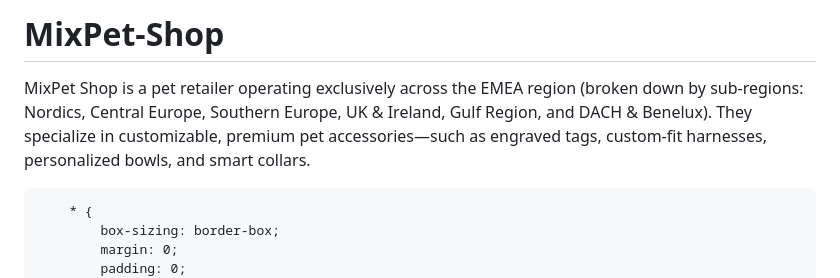
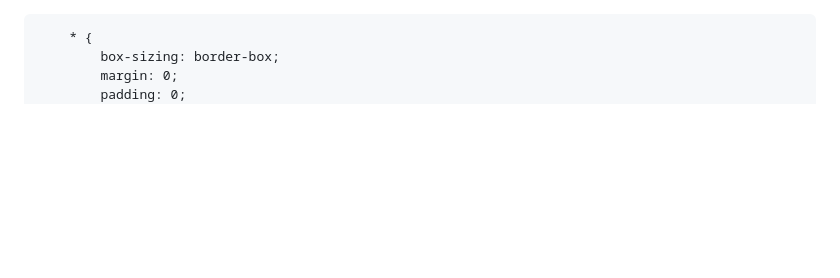
Before and after one commit to ablaalami-bit/MixPet-Shop, a Markdown page: README.md, the part around the change. Drawn GitHub-style; blank space fills up the shorter version.

```diff
--- a/README.md
+++ b/README.md
@@ -1,5 +1,3 @@
-# MixPet-Shop
-MixPet Shop is a pet retailer operating exclusively across the EMEA region (broken down by sub-regions: Nordics, Central Europe, Southern Europe, UK &amp; Ireland, Gulf Region, and DACH &amp; Benelux). They specialize in customizable, premium pet accessories—such as engraved tags, custom-fit harnesses, personalized bowls, and smart collars.
 <!DOCTYPE html>
 <html lang="en">
 <head>
```
